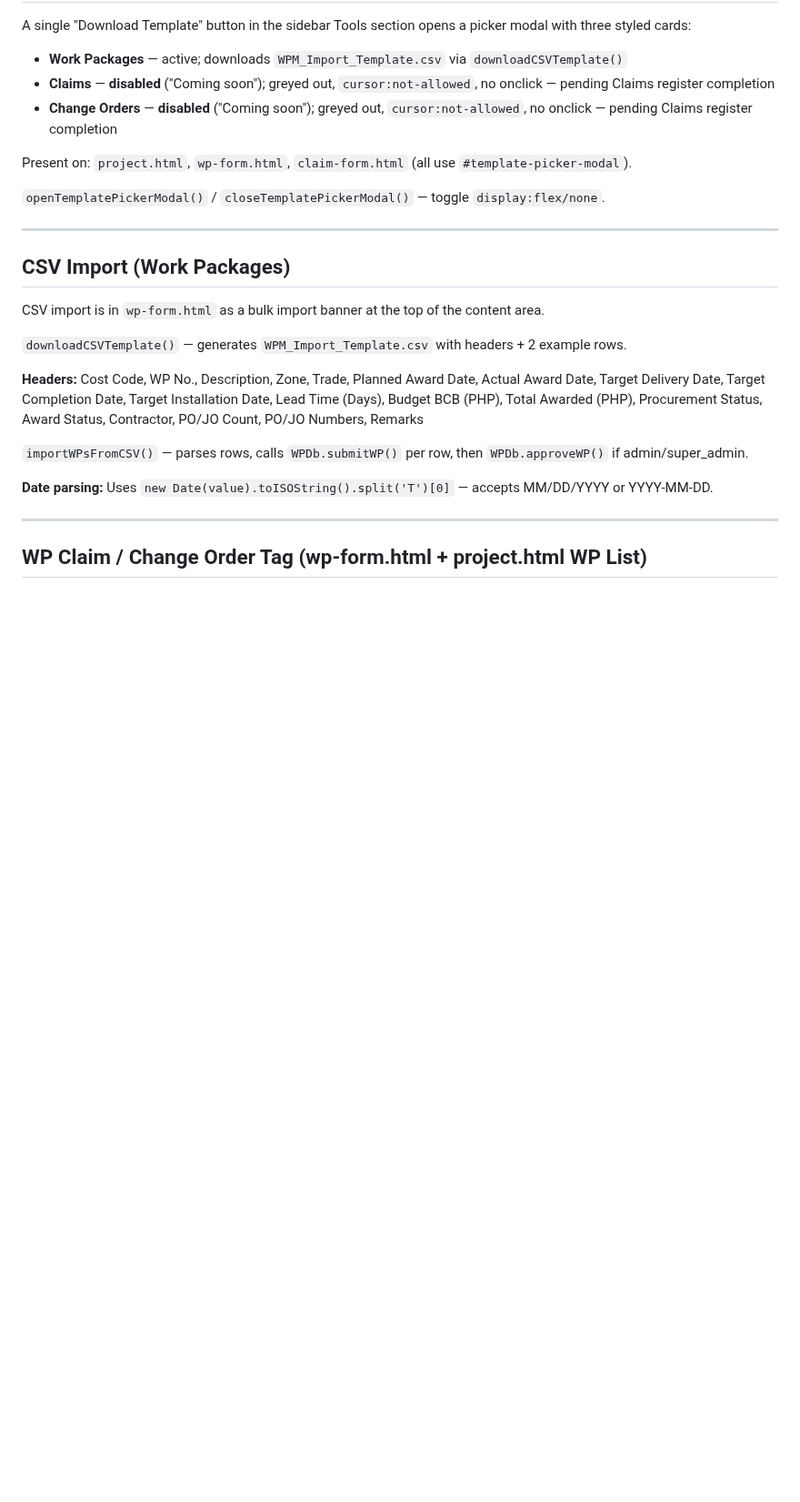
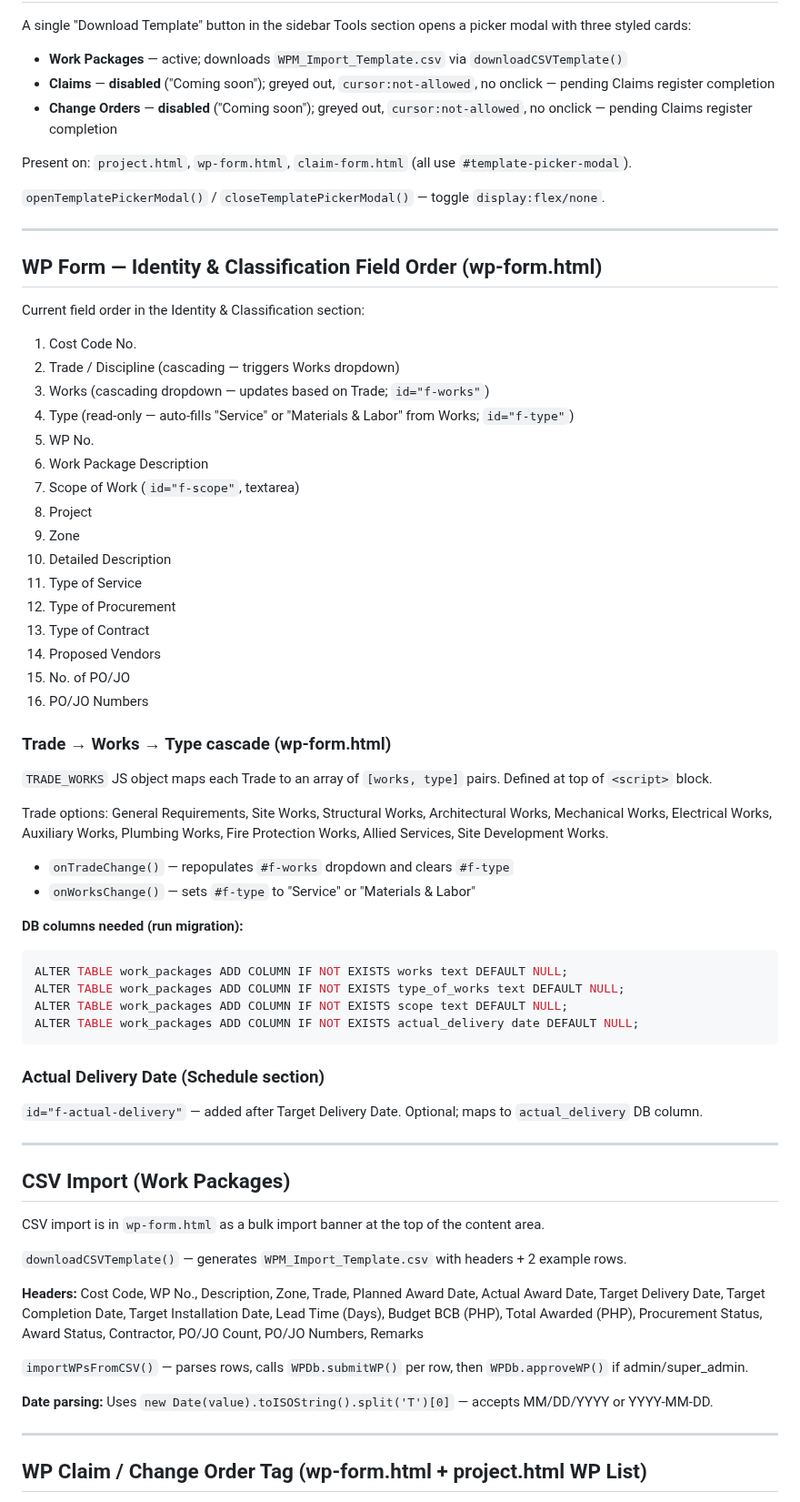
Before and after one commit to PMODepartment/prc-app, a Markdown page: CLAUDE.md, the part around the change. Shown at 91% size. GitHub-like rendering; blank space fills up the shorter version.

Commit message:
Update CLAUDE.md: document WP form Trade/Works/Type cascade, Scope, Actual Delivery Date fields

````diff
--- a/CLAUDE.md
+++ b/CLAUDE.md
@@ -232,6 +232,48 @@ Present on: `project.html`, `wp-form.html`, `claim-form.html` (all use `#templat
 
 ---
 
+## WP Form — Identity & Classification Field Order (wp-form.html)
+
+Current field order in the Identity & Classification section:
+1. Cost Code No.
+2. Trade / Discipline (cascading — triggers Works dropdown)
+3. Works (cascading dropdown — updates based on Trade; `id="f-works"`)
+4. Type (read-only — auto-fills "Service" or "Materials & Labor" from Works; `id="f-type"`)
+5. WP No.
+6. Work Package Description
+7. Scope of Work (`id="f-scope"`, textarea)
+8. Project
+9. Zone
+10. Detailed Description
+11. Type of Service
+12. Type of Procurement
+13. Type of Contract
+14. Proposed Vendors
+15. No. of PO/JO
+16. PO/JO Numbers
+
+### Trade → Works → Type cascade (wp-form.html)
+
+`TRADE_WORKS` JS object maps each Trade to an array of `[works, type]` pairs. Defined at top of `<script>` block.
+
+Trade options: General Requirements, Site Works, Structural Works, Architectural Works, Mechanical Works, Electrical Works, Auxiliary Works, Plumbing Works, Fire Protection Works, Allied Services, Site Development Works.
+
+- `onTradeChange()` — repopulates `#f-works` dropdown and clears `#f-type`
+- `onWorksChange()` — sets `#f-type` to "Service" or "Materials & Labor"
+
+**DB columns needed (run migration):**
+```sql
+ALTER TABLE work_packages ADD COLUMN IF NOT EXISTS works text DEFAULT NULL;
+ALTER TABLE work_packages ADD COLUMN IF NOT EXISTS type_of_works text DEFAULT NULL;
+ALTER TABLE work_packages ADD COLUMN IF NOT EXISTS scope text DEFAULT NULL;
+ALTER TABLE work_packages ADD COLUMN IF NOT EXISTS actual_delivery date DEFAULT NULL;
+```
+
+### Actual Delivery Date (Schedule section)
+`id="f-actual-delivery"` — added after Target Delivery Date. Optional; maps to `actual_delivery` DB column.
+
+---
+
 ## CSV Import (Work Packages)
 
 CSV import is in `wp-form.html` as a bulk import banner at the top of the content area.
````
